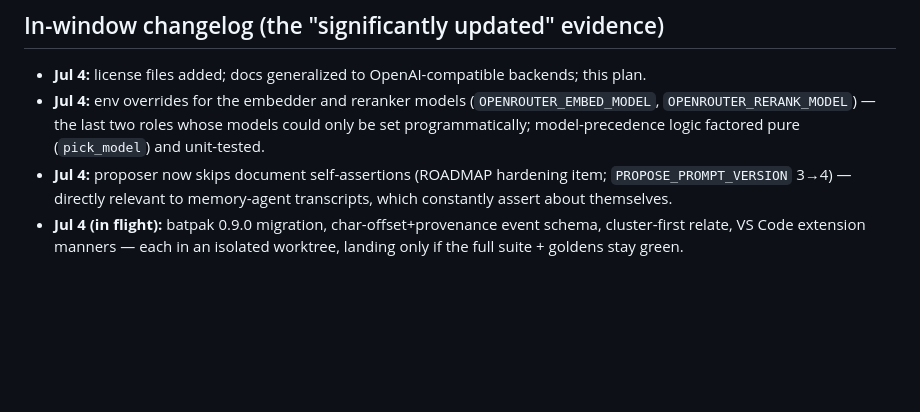
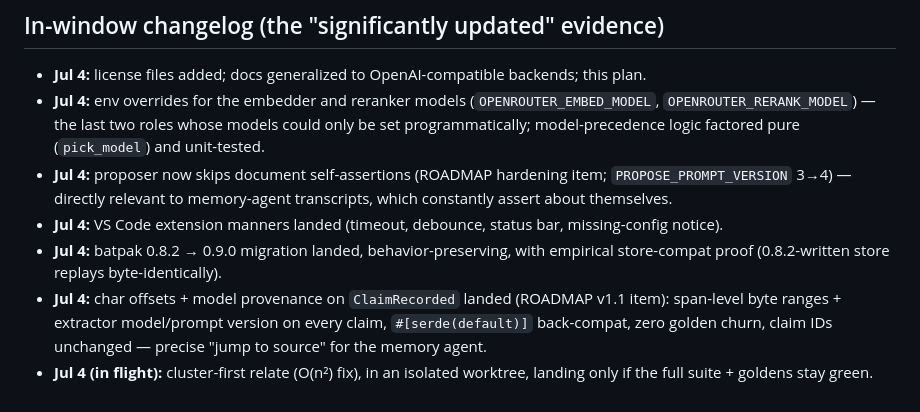
Before and after one commit to heyoub/texo, a Markdown page: HACKATHON.md, the part around the change. Rendered like a GitHub page; blank space fills up the shorter version.

Commit message:
Docs: mark char-offsets + vscode manners landed; changelog updates
Co-Authored-By: Claude Fable 5 <noreply@anthropic.com>
Claude-Session: https://claude.ai/code/session_01LdKLJmRK1JFc8zVb6Z6Rh3

```diff
--- a/HACKATHON.md
+++ b/HACKATHON.md
@@ -125,6 +125,13 @@ relater is the hardest judgment in the pipeline, so downgrade it last.)
 - **Jul 4:** proposer now skips document self-assertions (ROADMAP hardening
   item; `PROPOSE_PROMPT_VERSION` 3→4) — directly relevant to memory-agent
   transcripts, which constantly assert about themselves.
-- **Jul 4 (in flight):** batpak 0.9.0 migration, char-offset+provenance event
-  schema, cluster-first relate, VS Code extension manners — each in an
-  isolated worktree, landing only if the full suite + goldens stay green.
+- **Jul 4:** VS Code extension manners landed (timeout, debounce, status bar,
+  missing-config notice).
+- **Jul 4:** batpak 0.8.2 → 0.9.0 migration landed, behavior-preserving, with
+  empirical store-compat proof (0.8.2-written store replays byte-identically).
+- **Jul 4:** char offsets + model provenance on `ClaimRecorded` landed
+  (ROADMAP v1.1 item): span-level byte ranges + extractor model/prompt
+  version on every claim, `#[serde(default)]` back-compat, zero golden churn,
+  claim IDs unchanged — precise "jump to source" for the memory agent.
+- **Jul 4 (in flight):** cluster-first relate (O(n²) fix), in an isolated
+  worktree, landing only if the full suite + goldens stay green.
```
Also changed, not shown: ROADMAP.md (+4 -3 lines).
